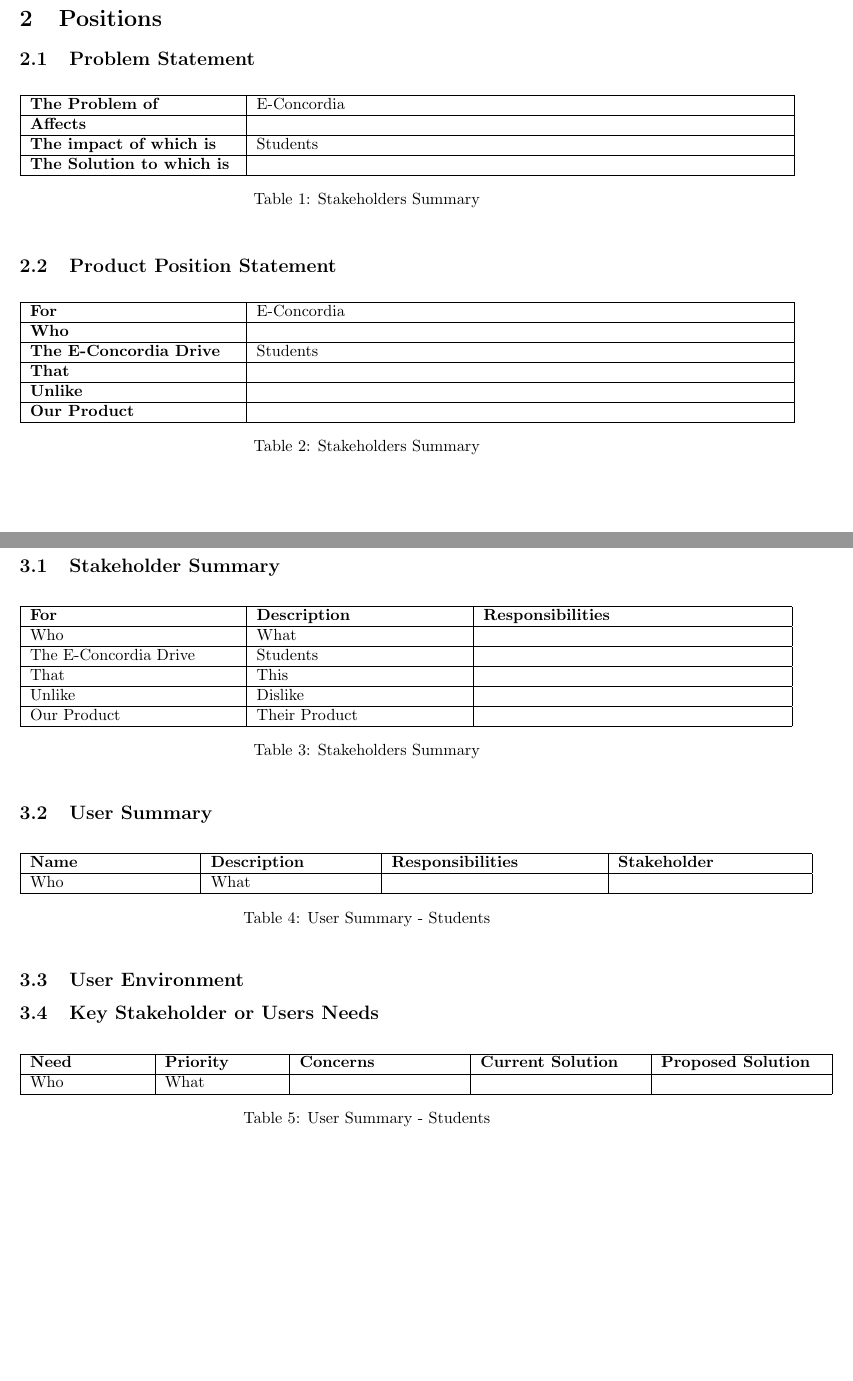
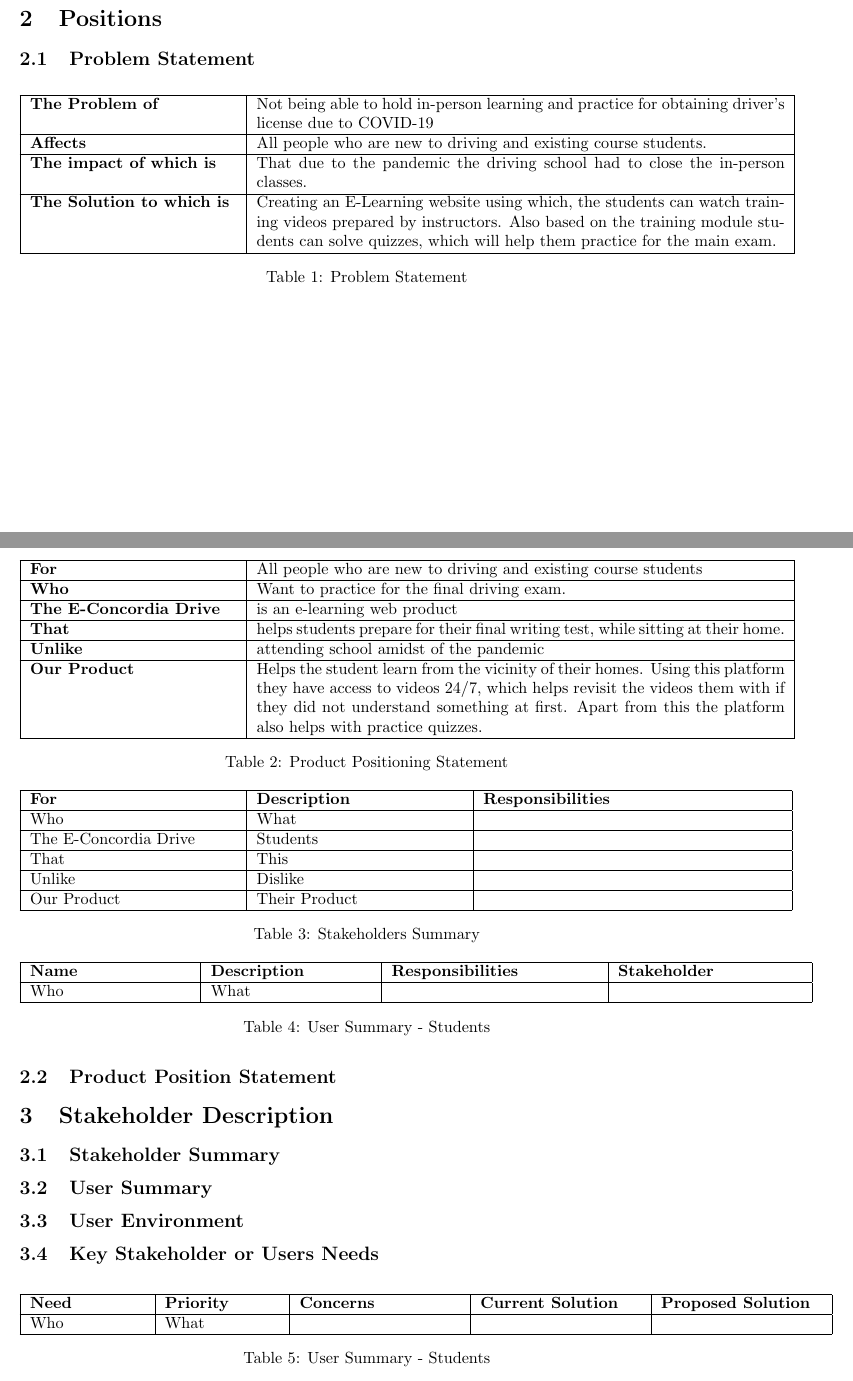
Before and after one commit to tavtejS07/SOEN-6481, a LaTeX document (Delivery1_40121745.tex): two parts of pages 2 and 3 of 4, joined at a grey line, cut so that both start at the same text, the shorter picture padded with empty space. Compiled offline with pdfLaTeX.

Commit message:
Position Section

```diff
--- a/Delivery1_40121745.tex
+++ b/Delivery1_40121745.tex
@@ -59,12 +59,12 @@
 \begin{table}[h!]
 \begin{tabular}{|p{4.5cm}|p{11.5cm}|}
 \hline
-\textbf{The Problem of} & E-Concordia \\ \hline
-\textbf{Affects}& \\ \hline
-\textbf{The impact of which is} & Students\\ \hline
-\textbf{The Solution to which is} & \\ \hline
+\textbf{The Problem of} & Not being able to hold in-person learning and practice for obtaining driver's license due to COVID-19 \\ \hline
+\textbf{Affects} & All people who are new to driving and existing course students. \\ \hline
+\textbf{The impact of which is} & That due to the pandemic the driving school had to close the in-person classes. \\ \hline
+\textbf{The Solution to which is} & Creating an E-Learning website using which, the students can watch training videos prepared by instructors. Also based on the training module students can solve quizzes, which will help them practice for the main exam.\\ \hline
 \end{tabular}
-\caption{Stakeholders Summary}
+\caption{Problem Statement}
 \label{table:1}
 \end{table}
 
@@ -73,14 +73,14 @@
 \begin{table}[h!]
 \begin{tabular}{|p{4.5cm}|p{11.5cm}|}
 \hline
-\textbf{For} & E-Concordia \\ \hline
-\textbf{Who}& \\ \hline
-\textbf{The E-Concordia Drive} & Students\\ \hline
-\textbf{That} & \\ \hline
-\textbf{Unlike} & \\ \hline
-\textbf{Our Product} & \\ \hline
+\textbf{For} & All people who are new to driving and existing course students\\ \hline
+\textbf{Who}& Want to practice for the final driving exam.\\ \hline
+\textbf{The E-Concordia Drive} & is an e-learning web product\\ \hline
+\textbf{That} & helps students prepare for their final writing test, while sitting at their home.\\ \hline
+\textbf{Unlike} & attending school amidst of the pandemic \\ \hline
+\textbf{Our Product} & Helps the student learn from the vicinity of their homes. Using this platform they have access to videos 24/7, which helps revisit the videos them with if they did not understand something at first. Apart from this the platform also helps with practice quizzes.\\ \hline
 \end{tabular}
-\caption{Stakeholders Summary}
+\caption{Product Positioning Statement}
 \label{table:2}
 \end{table}
 
@@ -126,7 +128,7 @@
 
 \end{tabular}
 \caption{User Summary - Students}
-\label{table:4}
+\label{table:5}
 \end{table}
 
 \section{Product Overview}
@@ -144,7 +146,7 @@
 
 \end{tabular}
 \caption{User Summary - Students}
-\label{table:4}
+\label{table:6}
 \end{center}
 \end{table}
 
```
Also changed, not shown: Delivery1_40121745.tex (2 more changed lines).
